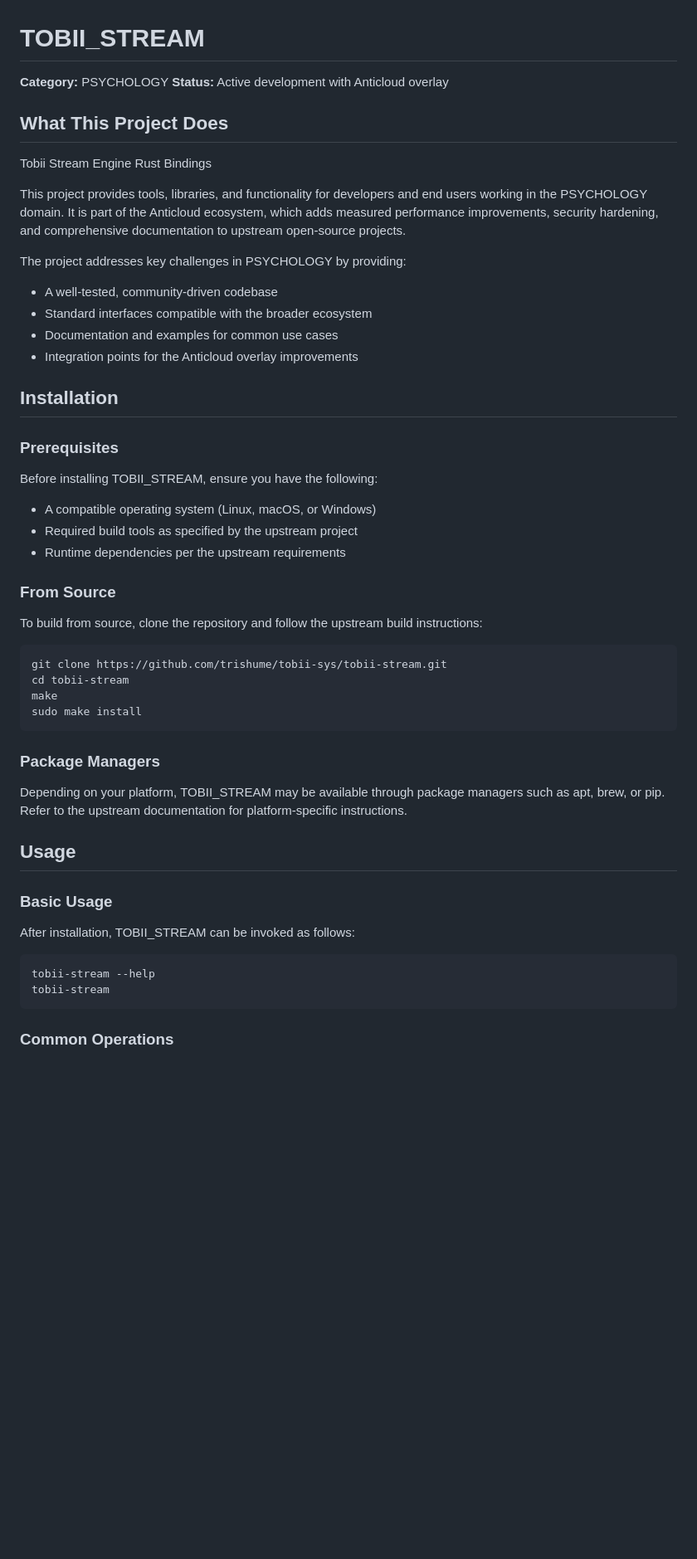
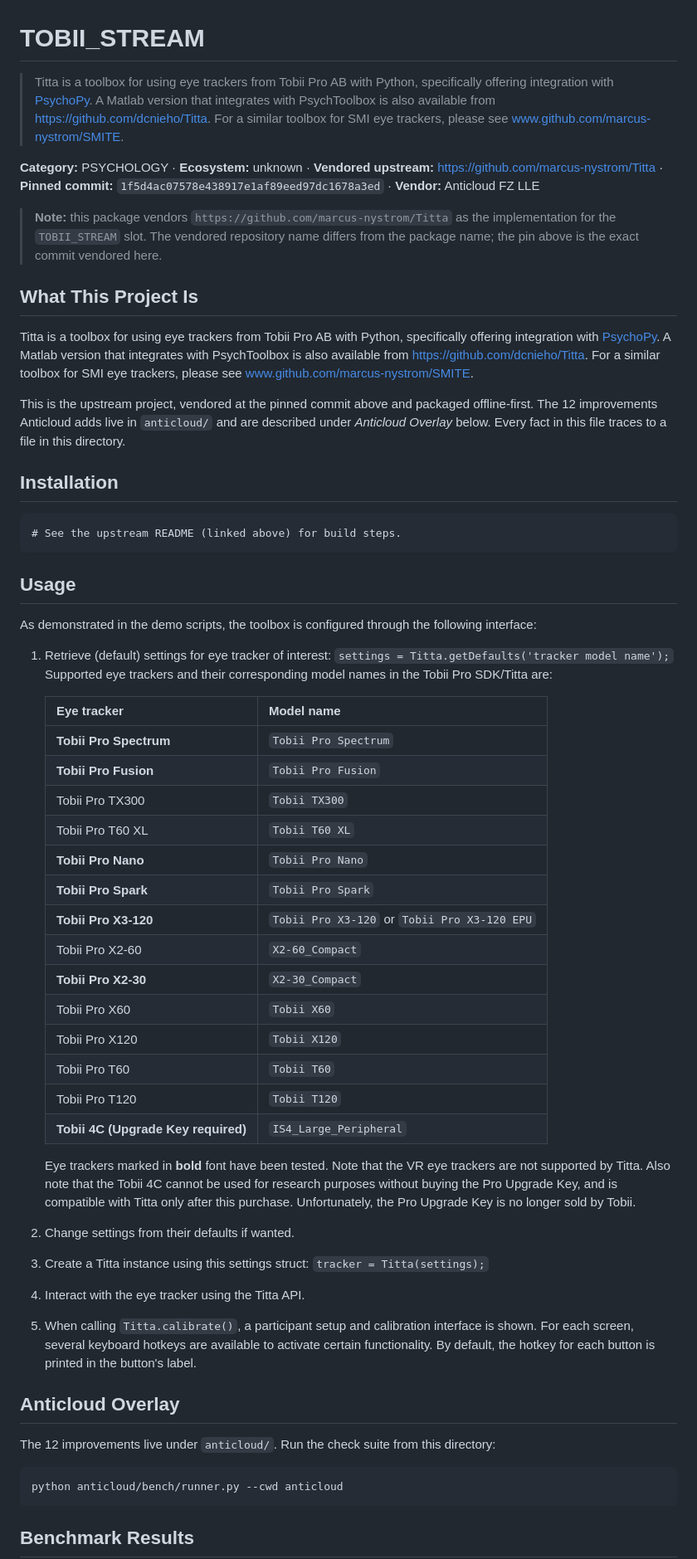
Before and after one commit to the-anticloud/anticloud-tobii-stream, a Markdown page: README.md, the part around one of its changes. Shown at 83% size. Drawn GitHub-style; blank space fills up the shorter version.

Commit message:
docs: sourced package for TOBII_STREAM
Pinned upstream commit 1f5d4ac07578e438917e1af89eed97dc1678a3ed.

````diff
--- a/README.md
+++ b/README.md
@@ -1,63 +1,61 @@
 # TOBII_STREAM
 
-**Category:** PSYCHOLOGY
-**Status:** Active development with Anticloud overlay
+> Titta is a toolbox for using eye trackers from Tobii Pro AB with Python, specifically offering integration with [PsychoPy](https://www.psychopy.org/). A Matlab version that integrates with PsychToolbox is also available from https://github.com/dcnieho/Titta. For a similar toolbox for SMI eye trackers, please see www.github.com/marcus-nystrom/SMITE.
 
-## What This Project Does
+**Category:** PSYCHOLOGY · **Ecosystem:** unknown · **Vendored upstream:** https://github.com/marcus-nystrom/Titta · **Pinned commit:** `1f5d4ac07578e438917e1af89eed97dc1678a3ed` · **Vendor:** Anticloud FZ LLE
 
-Tobii Stream Engine Rust Bindings
+> **Note:** this package vendors `https://github.com/marcus-nystrom/Titta` as the implementation for the `TOBII_STREAM` slot. The vendored repository name differs from the package name; the pin above is the exact commit vendored here.
 
-This project provides tools, libraries, and functionality for developers
-and end users working in the PSYCHOLOGY domain. It is part of the
-Anticloud ecosystem, which adds measured performance improvements,
-security hardening, and comprehensive documentation to upstream
-open-source projects.
+## What This Project Is
 
-The project addresses key challenges in PSYCHOLOGY by providing:
+Titta is a toolbox for using eye trackers from Tobii Pro AB with Python, specifically offering integration with [PsychoPy](https://www.psychopy.org/). A Matlab version that integrates with PsychToolbox is also available from https://github.com/dcnieho/Titta. For a similar toolbox for SMI eye trackers, please see www.github.com/marcus-nystrom/SMITE.
 
-- A well-tested, community-driven codebase
-- Standard interfaces compatible with the broader ecosystem
-- Documentation and examples for common use cases
-- Integration points for the Anticloud overlay improvements
+This is the upstream project, vendored at the pinned commit above and packaged offline-first. The 12 improvements Anticloud adds live in `anticloud/` and are described under *Anticloud Overlay* below. Every fact in this file traces to a file in this directory.
 
 ## Installation
 
-### Prerequisites
-
-Before installing TOBII_STREAM, ensure you have the following:
-
-- A compatible operating system (Linux, macOS, or Windows)
-- Required build tools as specified by the upstream project
-- Runtime dependencies per the upstream requirements
-
-### From Source
-
-To build from source, clone the repository and follow the
-upstream build instructions:
-
-```bash
-git clone https://github.com/trishume/tobii-sys/tobii-stream.git
-cd tobii-stream
-make
-sudo make install
 ```
-
-### Package Managers
-
-Depending on your platform, TOBII_STREAM may be available
-through package managers such as apt, brew, or pip. Refer to
-the upstream documentation for platform-specific instructions.
+# See the upstream README (linked above) for build steps.
+```
 
 ## Usage
 
-### Basic Usage
+As demonstrated in the demo scripts, the toolbox is configured through
+the following interface:
+1. Retrieve (default) settings for eye tracker of interest: `settings =
+Titta.getDefaults('tracker model name');` Supported eye trackers and their corresponding model names in the Tobii Pro SDK/Titta are:
 
-After installation, TOBII_STREAM can be invoked as follows:
+    |Eye tracker|Model name|
+    |---|---|
+    |**Tobii Pro Spectrum**|`Tobii Pro Spectrum`|
+    |**Tobii Pro Fusion**|`Tobii Pro Fusion`|
+    |Tobii Pro TX300|`Tobii TX300`|
+    |Tobii Pro T60 XL|`Tobii T60 XL`|
+    |**Tobii Pro Nano**|`Tobii Pro Nano`|
+    |**Tobii Pro Spark**|`Tobii Pro Spark`|
+    |**Tobii Pro X3-120**|`Tobii Pro X3-120` or `Tobii Pro X3-120 EPU`|
+    |Tobii Pro X2-60|`X2-60_Compact`|
+    |**Tobii Pro X2-30**|`X2-30_Compact`|
+    |Tobii Pro X60|`Tobii X60`|
+    |Tobii Pro X120|`Tobii X120`|
+    |Tobii Pro T60|`Tobii T60`|
+    |Tobii Pro T120|`Tobii T120`|
+    |**Tobii 4C (Upgrade Key required)**|`IS4_Large_Peripheral`|
 
-```bash
-tobii-stream --help
-tobii-stream
+    Eye trackers marked in **bold** font have been tested. Note that the VR eye trackers are not supported by Titta. Also note that the Tobii 4C cannot be used for research purposes without buying the Pro Upgrade Key, and is compatible with Titta only after this purchase. Unfortunately, the Pro Upgrade Key is no longer sold by Tobii.
+
+2. Change settings from their defaults if wanted.
+3. Create a Titta instance using this settings struct: `tracker = Titta(settings);`
+4. Interact with the eye tracker using the Titta API.
+5. When calling `Titta.calibrate()`, a participant setup and calibration interface is shown. For each screen, several keyboard hotkeys are available to activate certain functionality. By default, the hotkey for each button is printed in the button's label.
+
+## Anticloud Overlay
+
+The 12 improvements live under `anticloud/`. Run the check suite from this directory:
+
+```
+python anticloud/bench/runner.py --cwd anticloud
 ```
 
-### Common Operations
+## Benchmark Results
 
````
Also changed, not shown: other parts of README.md (+30 -179 lines).
